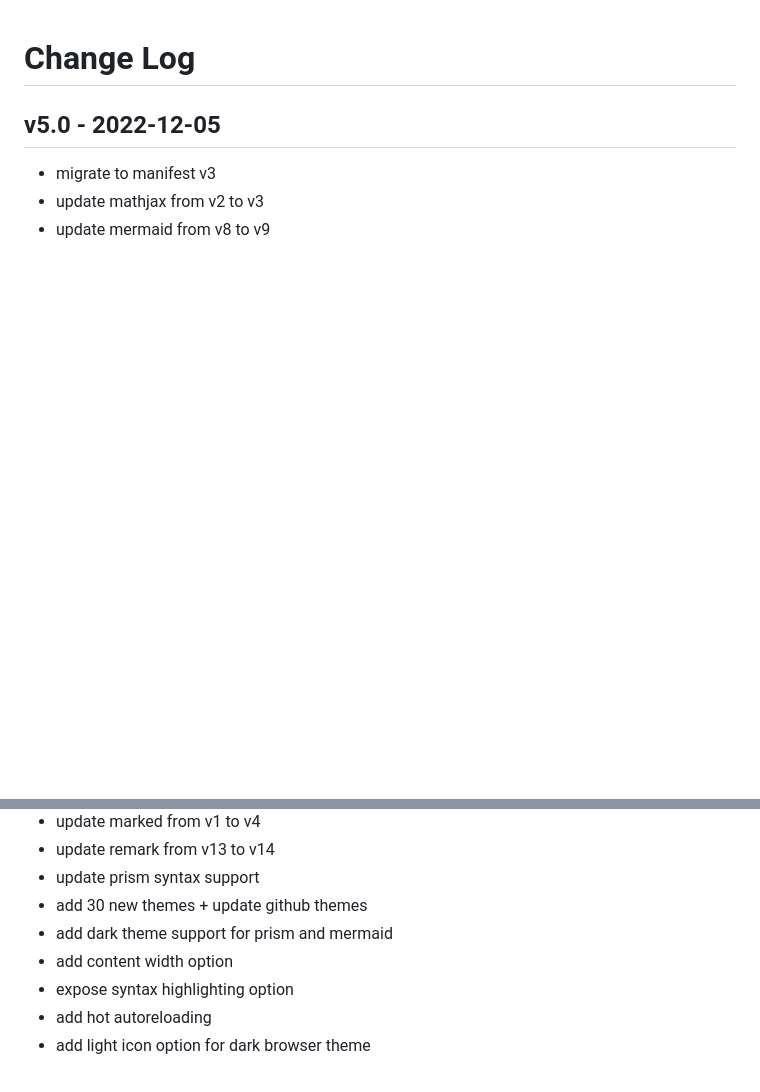
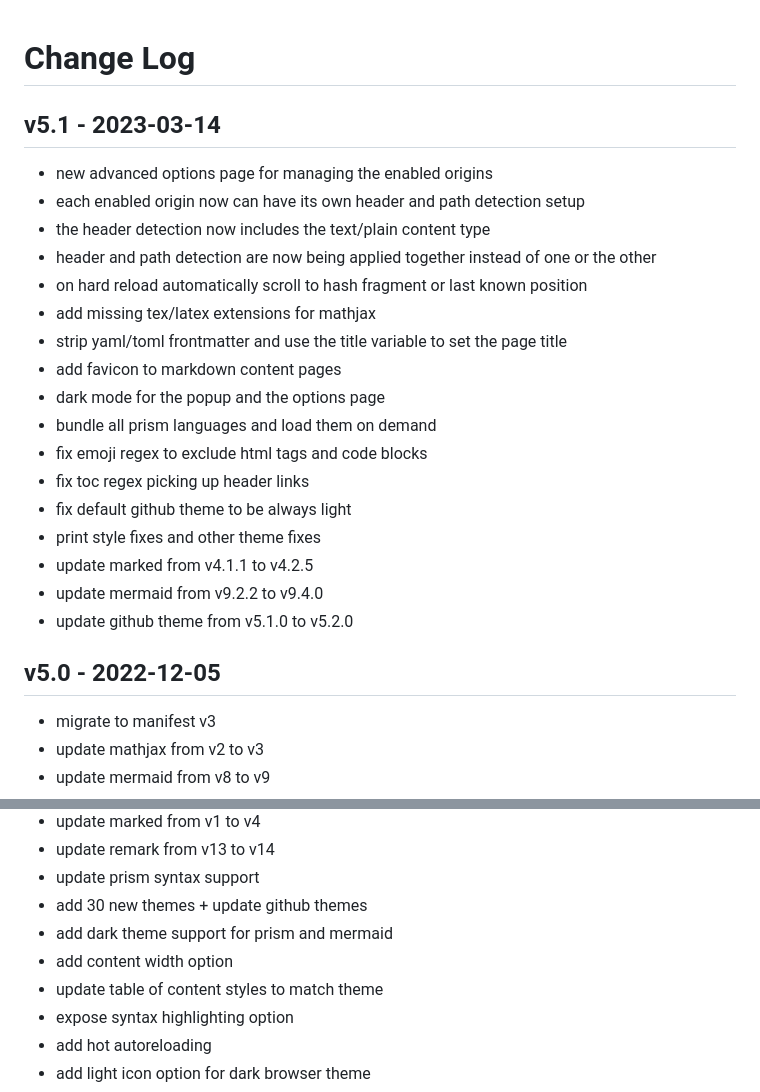
Before and after one commit to simov/markdown-viewer, a Markdown page: CHANGELOG.md, 2 parts joined by grey strips. Rendered like a GitHub page; blank space fills up the shorter version.

Commit message:
Update changelog

```diff
--- a/CHANGELOG.md
+++ b/CHANGELOG.md
@@ -1,5 +1,24 @@
 
 # Change Log
+
+## v5.1 - 2023-03-14
+- new advanced options page for managing the enabled origins
+- each enabled origin now can have its own header and path detection setup
+- the header detection now includes the text/plain content type
+- header and path detection are now being applied together instead of one or the other
+- on hard reload automatically scroll to hash fragment or last known position
+- add missing tex/latex extensions for mathjax
+- strip yaml/toml frontmatter and use the title variable to set the page title
+- add favicon to markdown content pages
+- dark mode for the popup and the options page
+- bundle all prism languages and load them on demand
+- fix emoji regex to exclude html tags and code blocks
+- fix toc regex picking up header links
+- fix default github theme to be always light
+- print style fixes and other theme fixes
+- update marked from v4.1.1 to v4.2.5
+- update mermaid from v9.2.2 to v9.4.0
+- update github theme from v5.1.0 to v5.2.0
 
 ## v5.0 - 2022-12-05
 - migrate to manifest v3
@@ -11,6 +30,7 @@
 - add 30 new themes + update github themes
 - add dark theme support for prism and mermaid
 - add content width option
+- update table of content styles to match theme
 - expose syntax highlighting option
 - add hot autoreloading
 - add light icon option for dark browser theme
```
